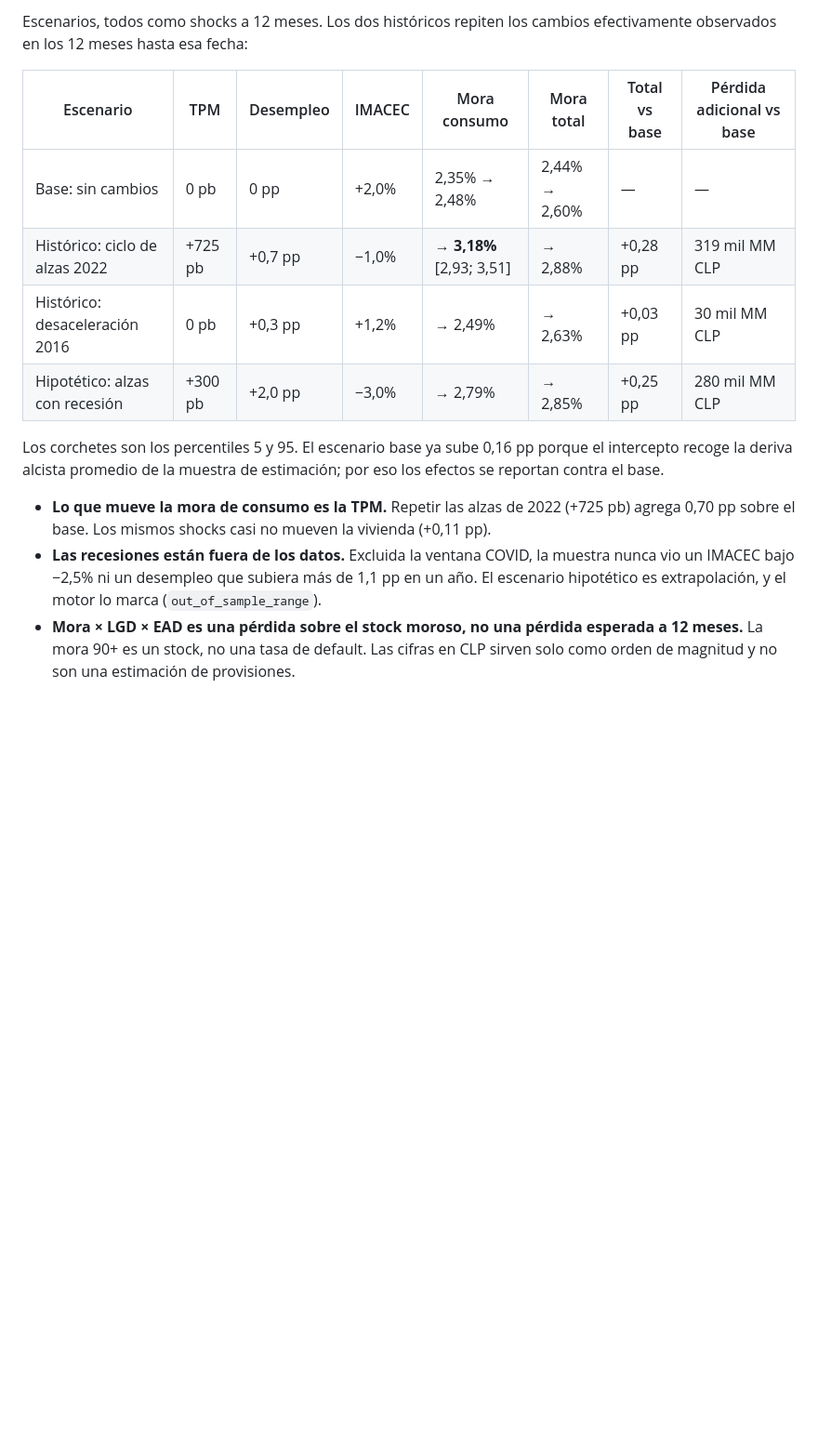
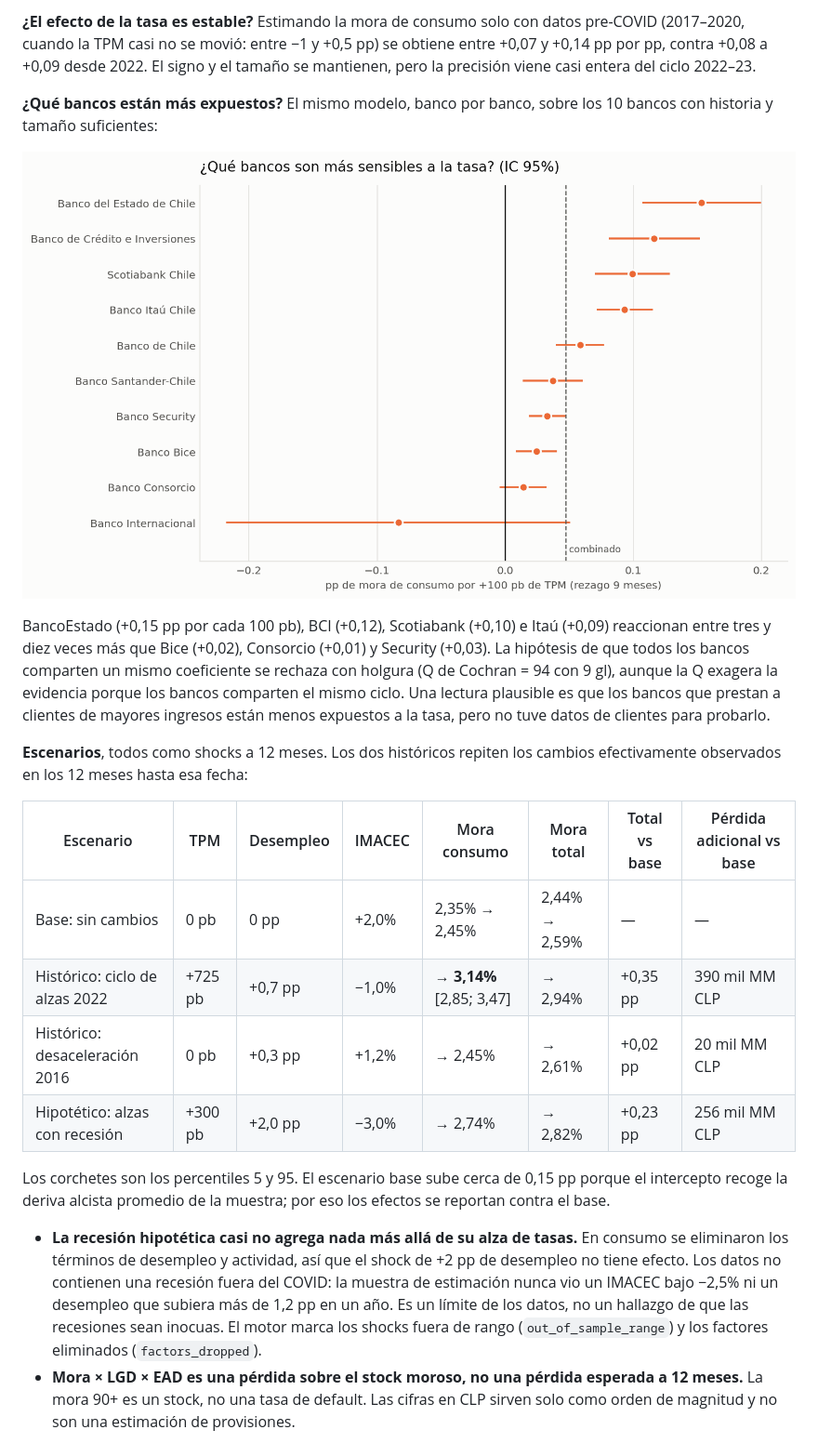
Before and after one commit to Rxyxs/chile-banking-delinquency-cmf, a Markdown page: README.es.md, the part around the change printed below. Shown: that part at 93% size. Rendered like a GitHub page; pictures changed too: reports/figures/12_estres_bancos_tpm.png (added); blank space fills up the shorter version.

```diff
--- a/README.es.md
+++ b/README.es.md
@@ -190,17 +195,24 @@ Solo el modelo de **consumo** se justifica: 0,56 (0,20 pp contra 0,36 pp, 44 mes
 
-Escenarios, todos como shocks a 12 meses. Los dos históricos repiten los cambios efectivamente observados en los 12 meses hasta esa fecha:
+**¿El efecto de la tasa es estable?** Estimando la mora de consumo solo con datos pre-COVID (2017–2020, cuando la TPM casi no se movió: entre −1 y +0,5 pp) se obtiene entre +0,07 y +0,14 pp por pp, contra +0,08 a +0,09 desde 2022. El signo y el tamaño se mantienen, pero la precisión viene casi entera del ciclo 2022–23.
+
+**¿Qué bancos están más expuestos?** El mismo modelo, banco por banco, sobre los 10 bancos con historia y tamaño suficientes:
+
+![Sensibilidad de la mora de consumo a la TPM por banco](reports/figures/12_estres_bancos_tpm.png)
+
+BancoEstado (+0,15 pp por cada 100 pb), BCI (+0,12), Scotiabank (+0,10) e Itaú (+0,09) reaccionan entre tres y diez veces más que Bice (+0,02), Consorcio (+0,01) y Security (+0,03). La hipótesis de que todos los bancos comparten un mismo coeficiente se rechaza con holgura (Q de Cochran = 94 con 9 gl), aunque la Q exagera la evidencia porque los bancos comparten el mismo ciclo. Una lectura plausible es que los bancos que prestan a clientes de mayores ingresos están menos expuestos a la tasa, pero no tuve datos de clientes para probarlo.
+
+**Escenarios**, todos como shocks a 12 meses. Los dos históricos repiten los cambios efectivamente observados en los 12 meses hasta esa fecha:
 
 | Escenario | TPM | Desempleo | IMACEC | Mora consumo | Mora total | Total vs base | Pérdida adicional vs base |
 |---|---|---|---|---|---|---|---|
-| Base: sin cambios | 0 pb | 0 pp | +2,0% | 2,35% → 2,48% | 2,44% → 2,60% | — | — |
-| Histórico: ciclo de alzas 2022 | +725 pb | +0,7 pp | −1,0% | → **3,18%** [2,93; 3,51] | → 2,88% | +0,28 pp | 319 mil MM CLP |
-| Histórico: desaceleración 2016 | 0 pb | +0,3 pp | +1,2% | → 2,49% | → 2,63% | +0,03 pp | 30 mil MM CLP |
-| Hipotético: alzas con recesión | +300 pb | +2,0 pp | −3,0% | → 2,79% | → 2,85% | +0,25 pp | 280 mil MM CLP |
+| Base: sin cambios | 0 pb | 0 pp | +2,0% | 2,35% → 2,45% | 2,44% → 2,59% | — | — |
+| Histórico: ciclo de alzas 2022 | +725 pb | +0,7 pp | −1,0% | → **3,14%** [2,85; 3,47] | → 2,94% | +0,35 pp | 390 mil MM CLP |
+| Histórico: desaceleración 2016 | 0 pb | +0,3 pp | +1,2% | → 2,45% | → 2,61% | +0,02 pp | 20 mil MM CLP |
+| Hipotético: alzas con recesión | +300 pb | +2,0 pp | −3,0% | → 2,74% | → 2,82% | +0,23 pp | 256 mil MM CLP |
 
-Los corchetes son los percentiles 5 y 95. El escenario base ya sube 0,16 pp porque el intercepto recoge la deriva alcista promedio de la muestra de estimación; por eso los efectos se reportan contra el base.
+Los corchetes son los percentiles 5 y 95. El escenario base sube cerca de 0,15 pp porque el intercepto recoge la deriva alcista promedio de la muestra; por eso los efectos se reportan contra el base.
 
-- **Lo que mueve la mora de consumo es la TPM.** Repetir las alzas de 2022 (+725 pb) agrega 0,70 pp sobre el base. Los mismos shocks casi no mueven la vivienda (+0,11 pp).
-- **Las recesiones están fuera de los datos.** Excluida la ventana COVID, la muestra nunca vio un IMACEC bajo −2,5% ni un desempleo que subiera más de 1,1 pp en un año. El escenario hipotético es extrapolación, y el motor lo marca (`out_of_sample_range`).
+- **La recesión hipotética casi no agrega nada más allá de su alza de tasas.** En consumo se eliminaron los términos de desempleo y actividad, así que el shock de +2 pp de desempleo no tiene efecto. Los datos no contienen una recesión fuera del COVID: la muestra de estimación nunca vio un IMACEC bajo −2,5% ni un desempleo que subiera más de 1,2 pp en un año. Es un límite de los datos, no un hallazgo de que las recesiones sean inocuas. El motor marca los shocks fuera de rango (`out_of_sample_range`) y los factores eliminados (`factors_dropped`).
 - **Mora × LGD × EAD es una pérdida sobre el stock moroso, no una pérdida esperada a 12 meses.** La mora 90+ es un stock, no una tasa de default. Las cifras en CLP sirven solo como orden de magnitud y no son una estimación de provisiones.
 
 ![Escenarios de estrés por cartera](reports/figures/10_estres_escenarios.png)
```
Also changed, not shown: other parts of README.es.md (+22 -17 lines), README.md (+37 -25 lines), docs/figures/10_estres_escenarios.png, docs/figures/11_estres_validacion.png, docs/figures/12_estres_bancos_tpm.png (added), reports/figures/10_estres_escenarios.png, reports/figures/11_estres_validacion.png, 12 other files.
